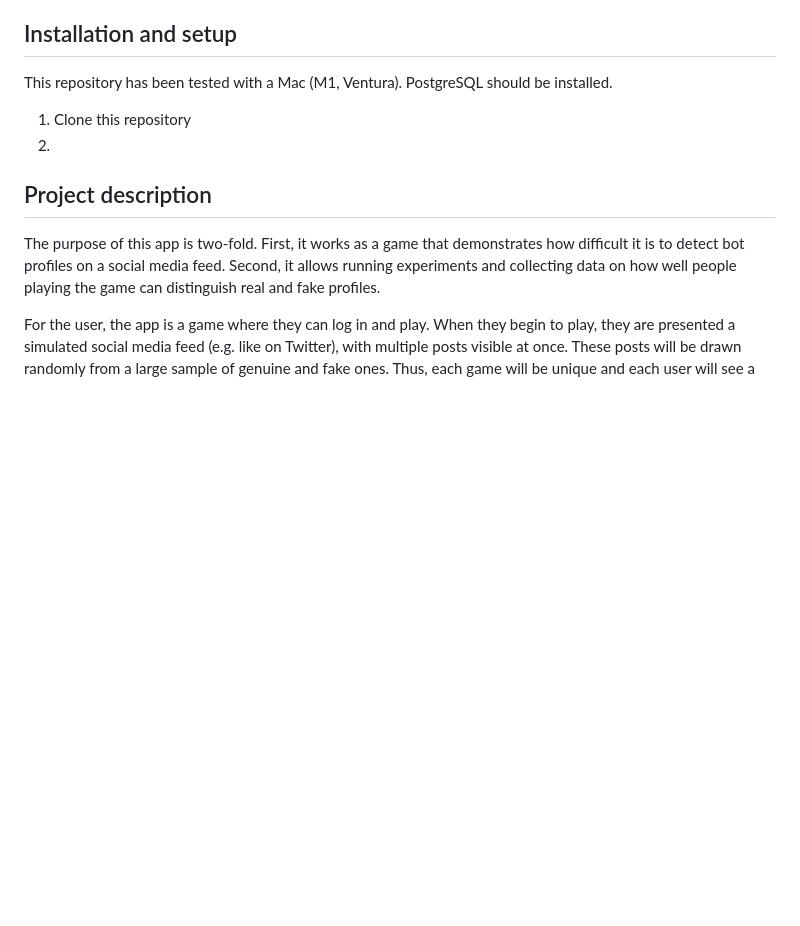
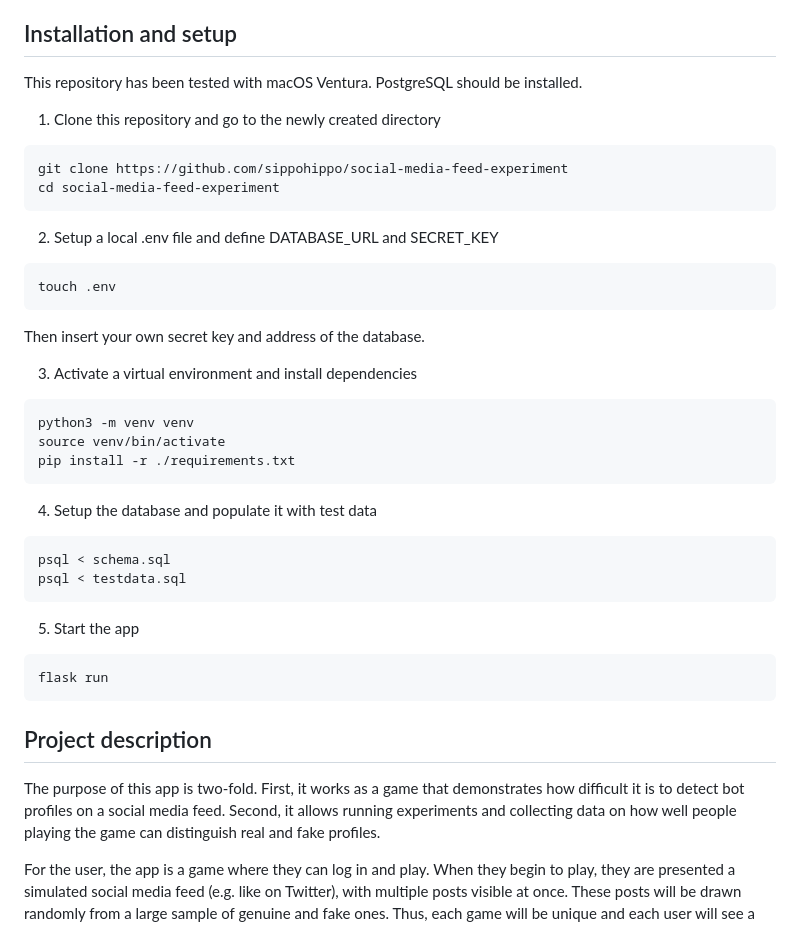
Before and after one commit to sippohippo/social-media-feed-experiment, a Markdown page: README.md, the part around the change. GitHub-like rendering; blank space fills up the shorter version.

````diff
--- a/README.md
+++ b/README.md
@@ -11,10 +11,41 @@ The three "real" test profiles in the test data of this public Github repository
 
 ## Installation and setup
 
-This repository has been tested with a Mac (M1, Ventura). PostgreSQL should be installed.
+This repository has been tested with macOS Ventura. PostgreSQL should be installed.
 
-1. Clone this repository
-2.
+1. Clone this repository and go to the newly created directory
+
+```bash
+git clone https://github.com/sippohippo/social-media-feed-experiment
+cd social-media-feed-experiment
+```
+
+2. Setup a local .env file and define DATABASE_URL and SECRET_KEY
+
+```bash
+touch .env
+```
+Then insert your own secret key and address of the database.
+
+3. Activate a virtual environment and install dependencies
+
+```bash
+python3 -m venv venv
+source venv/bin/activate
+pip install -r ./requirements.txt
+```
+4. Setup the database and populate it with test data
+
+```bash
+psql < schema.sql
+psql < testdata.sql
+```
+
+5. Start the app
+
+```bash
+flask run
+```
 
 ## Project description
 
````
